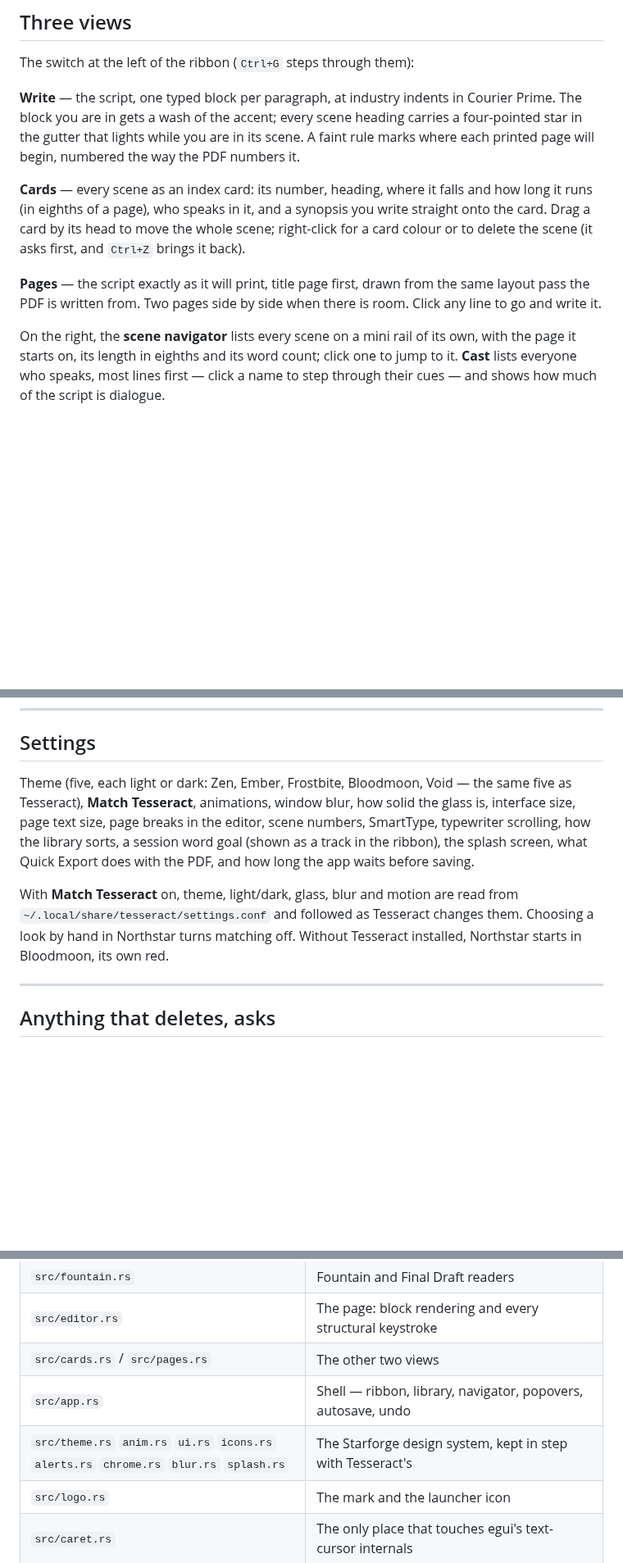
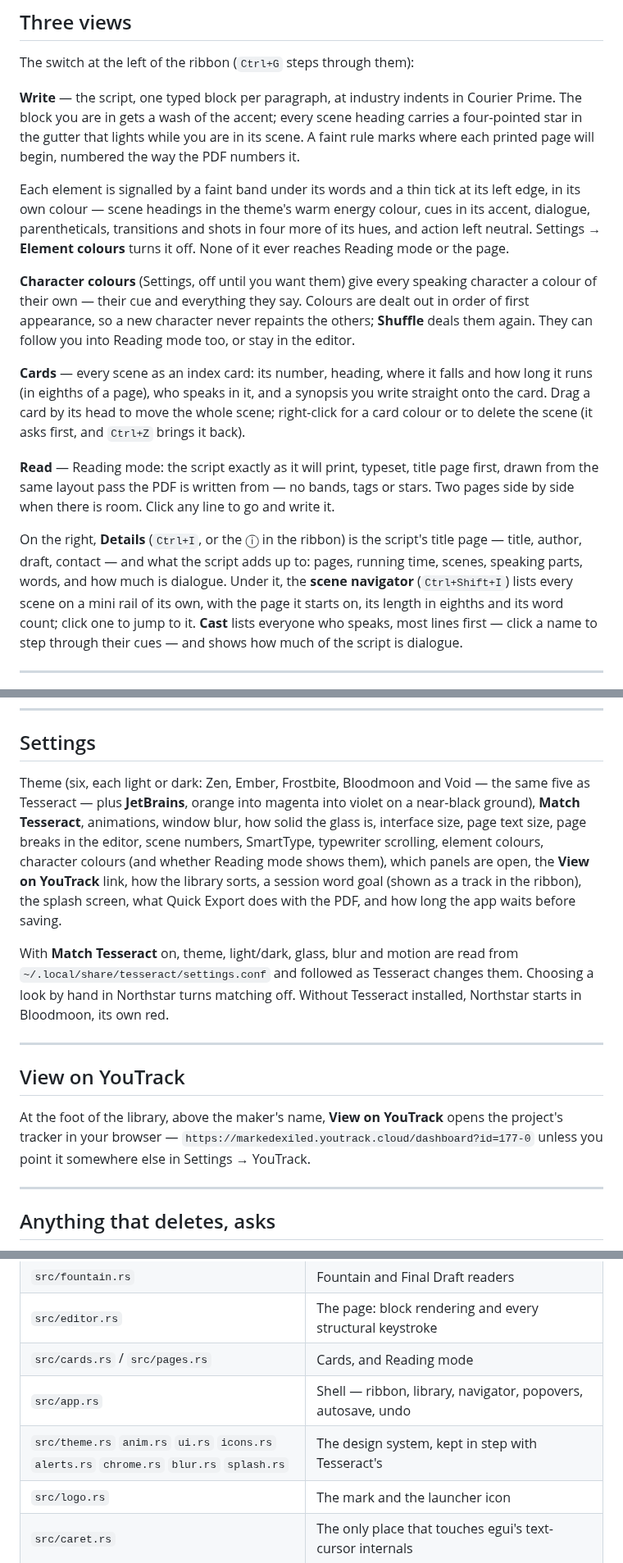
Before and after one commit to exiledddev/northstar, a Markdown page: README.md, 3 parts joined by grey strips. Shown at 82% size. Drawn GitHub-style; blank space fills up the shorter version.

```diff
--- a/README.md
+++ b/README.md
@@ -98,17 +100,33 @@ heading carries a four-pointed star in the gutter that lights while you are in
 its scene. A faint rule marks where each printed page will begin, numbered the
 way the PDF numbers it.
 
+Each element is signalled by a faint band under its words and a thin tick at
+its left edge, in its own colour — scene headings in the theme's warm energy
+colour, cues in its accent, dialogue, parentheticals, transitions and shots in
+four more of its hues, and action left neutral. Settings → **Element colours**
+turns it off. None of it ever reaches Reading mode or the page.
+
+**Character colours** (Settings, off until you want them) give every speaking
+character a colour of their own — their cue and everything they say. Colours
+are dealt out in order of first appearance, so a new character never repaints
+the others; **Shuffle** deals them again. They can follow you into Reading
+mode too, or stay in the editor.
+
 **Cards** — every scene as an index card: its number, heading, where it falls
 and how long it runs (in eighths of a page), who speaks in it, and a synopsis
 you write straight onto the card. Drag a card by its head to move the whole
 scene; right-click for a card colour or to delete the scene (it asks first,
 and `Ctrl+Z` brings it back).
 
-**Pages** — the script exactly as it will print, title page first, drawn from
-the same layout pass the PDF is written from. Two pages side by side when there
-is room. Click any line to go and write it.
+**Read** — Reading mode: the script exactly as it will print, typeset, title
+page first, drawn from the same layout pass the PDF is written from — no
+bands, tags or stars. Two pages side by side when there is room. Click any
+line to go and write it.
 
-On the right, the **scene navigator** lists every scene on a mini rail of its
+On the right, **Details** (`Ctrl+I`, or the ⓘ in the ribbon) is the script's
+title page — title, author, draft, contact — and what the script adds up to:
+pages, running time, scenes, speaking parts, words, and how much is dialogue.
+Under it, the **scene navigator** (`Ctrl+Shift+I`) lists every scene on a mini rail of its
 own, with the page it starts on, its length in eighths and its word count;
 click one to jump to it. **Cast** lists everyone who speaks, most lines first —
 click a name to step through their cues — and shows how much of the script is
@@ -253,10 +272,13 @@ too, so nothing is ever lost.
 
 ## Settings
 
-Theme (five, each light or dark: Zen, Ember, Frostbite, Bloodmoon, Void — the
-same five as Tesseract), **Match Tesseract**, animations, window blur, how solid
+Theme (six, each light or dark: Zen, Ember, Frostbite, Bloodmoon and Void —
+the same five as Tesseract — plus **JetBrains**, orange into magenta into
+violet on a near-black ground), **Match Tesseract**, animations, window blur, how solid
 the glass is, interface size, page text size, page breaks in the editor, scene
-numbers, SmartType, typewriter scrolling, how the library sorts, a session word
+numbers, SmartType, typewriter scrolling, element colours, character colours
+(and whether Reading mode shows them), which panels are open, the **View on
+YouTrack** link, how the library sorts, a session word
 goal (shown as a track in the ribbon), the splash screen, what Quick Export does
 with the PDF, and how long the app waits before saving.
 
@@ -264,6 +286,15 @@ With **Match Tesseract** on, theme, light/dark, glass, blur and motion are read
 from `~/.local/share/tesseract/settings.conf` and followed as Tesseract changes
 them. Choosing a look by hand in Northstar turns matching off. Without
 Tesseract installed, Northstar starts in Bloodmoon, its own red.
+
+---
+
+## View on YouTrack
+
+At the foot of the library, above the maker's name, **View on YouTrack** opens
+the project's tracker in your browser —
+`https://markedexiled.youtrack.cloud/dashboard?id=177-0` unless you point it
+somewhere else in Settings → YouTrack.
 
 ---
 
@@ -298,9 +329,9 @@ Tesseract theme-following are all exercised for real.
 | `src/export.rs` | Line composition, pagination, page map, scene lengths, PDF/FDX/Fountain/text |
 | `src/fountain.rs` | Fountain and Final Draft readers |
 | `src/editor.rs` | The page: block rendering and every structural keystroke |
-| `src/cards.rs` / `src/pages.rs` | The other two views |
+| `src/cards.rs` / `src/pages.rs` | Cards, and Reading mode |
 | `src/app.rs` | Shell — ribbon, library, navigator, popovers, autosave, undo |
-| `src/theme.rs` `anim.rs` `ui.rs` `icons.rs` `alerts.rs` `chrome.rs` `blur.rs` `splash.rs` | The Starforge design system, kept in step with Tesseract's |
+| `src/theme.rs` `anim.rs` `ui.rs` `icons.rs` `alerts.rs` `chrome.rs` `blur.rs` `splash.rs` | The design system, kept in step with Tesseract's |
 | `src/logo.rs` | The mark and the launcher icon |
 | `src/caret.rs` | The only place that touches egui's text-cursor internals |
 
```
Also changed, not shown: other parts of README.md (+7 -4 lines), docs/northstar-jetbrains.png (added), docs/northstar-with-tesseract.png, 16 other files.
